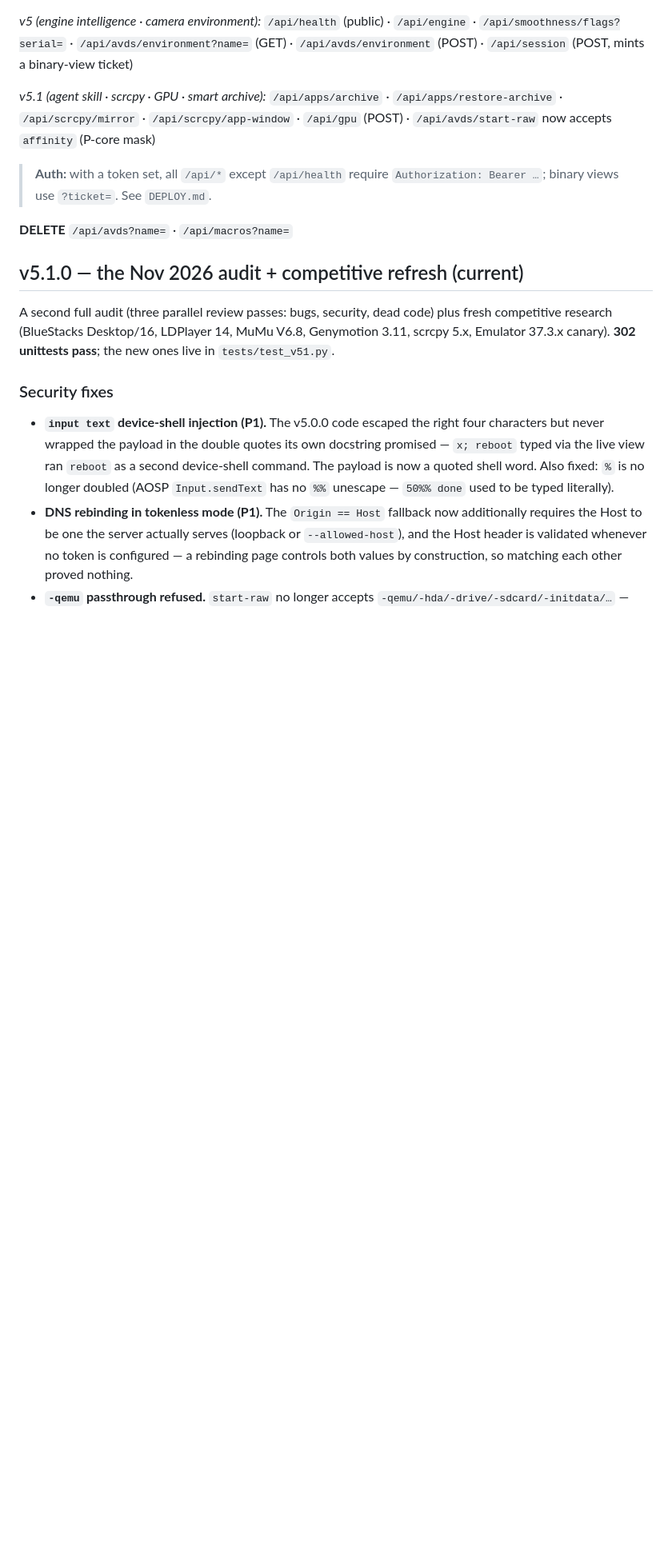
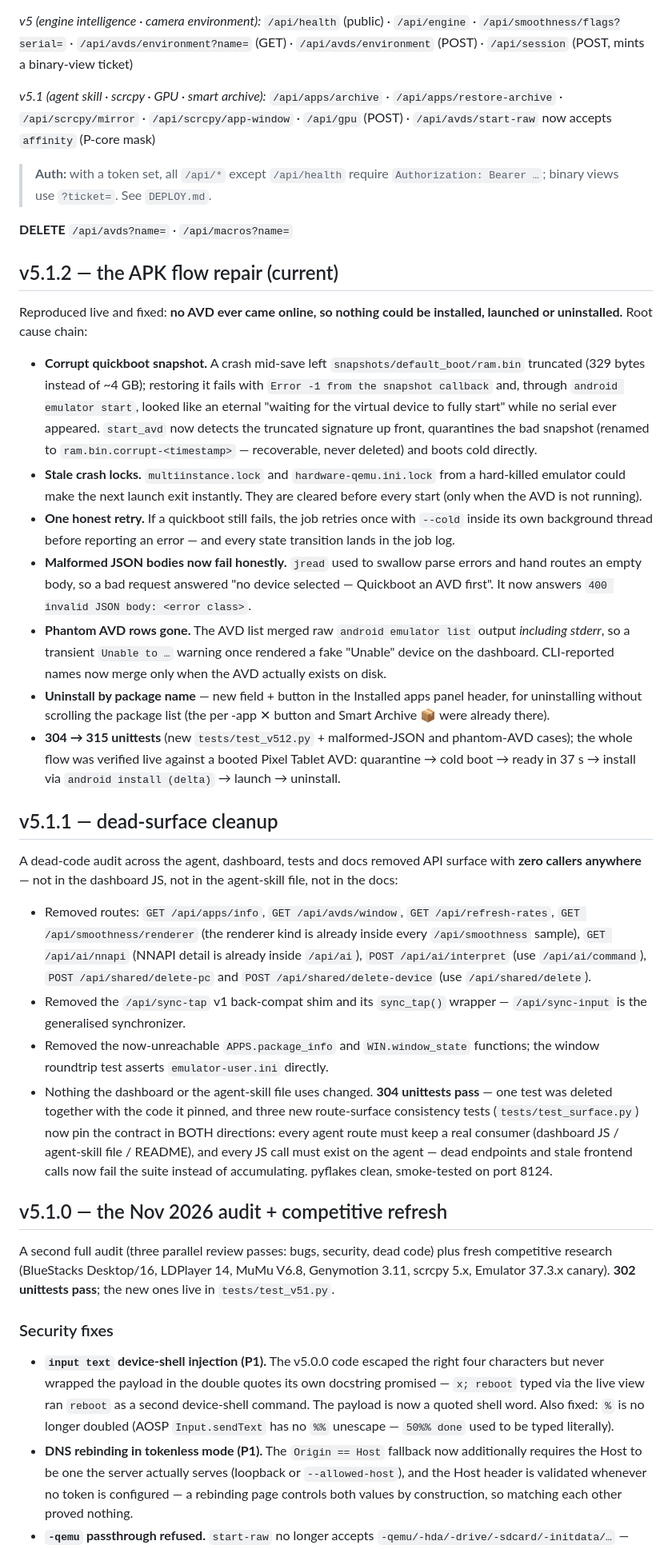
Before and after one commit to manjayofficial01-ui/android-emulator-novadroid, a Markdown page: README.md, the part around one of its changes. Shown at 80% size. GitHub-like rendering; blank space fills up the shorter version.

```diff
--- a/README.md
+++ b/README.md
@@ -160,7 +167,67 @@ accepts `affinity` (P-core mask)
 **DELETE**
 `/api/avds?name=` · `/api/macros?name=`
 
-## v5.1.0 — the Nov 2026 audit + competitive refresh (current)
+## v5.1.2 — the APK flow repair (current)
+
+Reproduced live and fixed: **no AVD ever came online, so nothing could be
+installed, launched or uninstalled.** Root cause chain:
+
+- **Corrupt quickboot snapshot.** A crash mid-save left
+  `snapshots/default_boot/ram.bin` truncated (329 bytes instead of ~4 GB);
+  restoring it fails with `Error -1 from the snapshot callback` and, through
+  `android emulator start`, looked like an eternal "waiting for the virtual
+  device to fully start" while no serial ever appeared. `start_avd` now
+  detects the truncated signature up front, quarantines the bad snapshot
+  (renamed to `ram.bin.corrupt-<timestamp>` — recoverable, never deleted) and
+  boots cold directly.
+- **Stale crash locks.** `multiinstance.lock` and `hardware-qemu.ini.lock`
+  from a hard-killed emulator could make the next launch exit instantly.
+  They are cleared before every start (only when the AVD is not running).
+- **One honest retry.** If a quickboot still fails, the job retries once with
+  `--cold` inside its own background thread before reporting an error — and
+  every state transition lands in the job log.
+- **Malformed JSON bodies now fail honestly.** `jread` used to swallow parse
+  errors and hand routes an empty body, so a bad request answered
+  "no device selected — Quickboot an AVD first". It now answers `400 invalid
+  JSON body: <error class>`.
+- **Phantom AVD rows gone.** The AVD list merged raw `android emulator list`
+  output *including stderr*, so a transient `Unable to …` warning once
+  rendered a fake "Unable" device on the dashboard. CLI-reported names now
+  merge only when the AVD actually exists on disk.
+- **Uninstall by package name** — new field + button in the Installed apps
+  panel header, for uninstalling without scrolling the package list (the per
+  -app ✕ button and Smart Archive 📦 were already there).
+- **304 → 315 unittests** (new `tests/test_v512.py` + malformed-JSON and
+  phantom-AVD cases);
+  the whole flow was verified live against a booted Pixel Tablet AVD:
+  quarantine → cold boot → ready in 37 s → install via
+  `android install (delta)` → launch → uninstall.
+
+## v5.1.1 — dead-surface cleanup
+
+A dead-code audit across the agent, dashboard, tests and docs removed API
+surface with **zero callers anywhere** — not in the dashboard JS, not in the
+agent-skill file, not in the docs:
+
+- Removed routes: `GET /api/apps/info`, `GET /api/avds/window`,
+  `GET /api/refresh-rates`, `GET /api/smoothness/renderer` (the renderer kind
+  is already inside every `/api/smoothness` sample), `GET /api/ai/nnapi`
+  (NNAPI detail is already inside `/api/ai`), `POST /api/ai/interpret`
+  (use `/api/ai/command`), `POST /api/shared/delete-pc` and
+  `POST /api/shared/delete-device` (use `/api/shared/delete`).
+- Removed the `/api/sync-tap` v1 back-compat shim and its `sync_tap()`
+  wrapper — `/api/sync-input` is the generalised synchronizer.
+- Removed the now-unreachable `APPS.package_info` and `WIN.window_state`
+  functions; the window roundtrip test asserts `emulator-user.ini` directly.
+- Nothing the dashboard or the agent-skill file uses changed. **304 unittests
+  pass** — one test was deleted together with the code it pinned, and three
+  new route-surface consistency tests (`tests/test_surface.py`) now pin the
+  contract in BOTH directions: every agent route must keep a real consumer
+  (dashboard JS / agent-skill file / README), and every JS call must exist on
+  the agent — dead endpoints and stale frontend calls now fail the suite
+  instead of accumulating. pyflakes clean, smoke-tested on port 8124.
+
+## v5.1.0 — the Nov 2026 audit + competitive refresh
 
 A second full audit (three parallel review passes: bugs, security, dead code)
 plus fresh competitive research (BlueStacks Desktop/16, LDPlayer 14, MuMu
```
Also changed, not shown: other parts of README.md (+29 -12 lines), ROADMAP.md (added, +163 -0 lines), docs/screenshot-dashboard.png (added), 14 other files.
